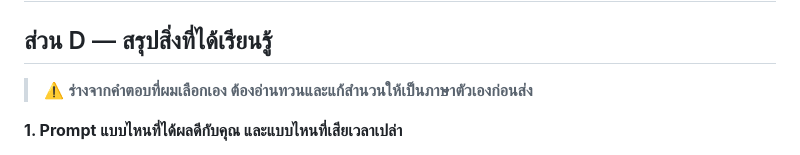
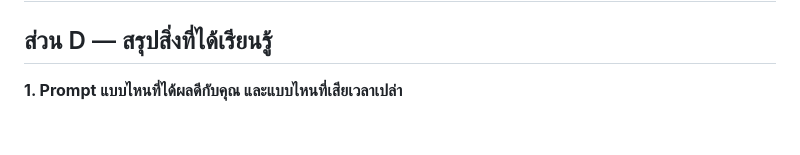
Before and after one commit to s6704022617201-bit/gradient-descent-playground, a Markdown page: PROMPT-LOG.md, the part around the change. GitHub-like rendering; blank space fills up the shorter version.

Commit message:
Drop the stale draft note from section D
The author reviewed section D and approved it as written, so the reminder
to reword it before submitting no longer applies.

Co-Authored-By: Claude Opus 5 <noreply@anthropic.com>
Claude-Session: https://claude.ai/code/session_01SZKRg3dTCWgTfYsgvmPoyx

```diff
--- a/PROMPT-LOG.md
+++ b/PROMPT-LOG.md
@@ -150,8 +150,6 @@
 
 ## ส่วน D — สรุปสิ่งที่ได้เรียนรู้
 
-> ⚠️ **ร่างจากคำตอบที่ผมเลือกเอง ต้องอ่านทวนและแก้สำนวนให้เป็นภาษาตัวเองก่อนส่ง**
-
 **1. Prompt แบบไหนที่ได้ผลดีกับคุณ และแบบไหนที่เสียเวลาเปล่า**
 
 prompt ที่ได้ผลดีที่สุดกับผมคือตอนรอบ 5 ที่พิมพ์ว่า "กระจายงานให้ agent ทำให้ทำให้เร็วขึ้น" ซึ่งจริง ๆ
```
